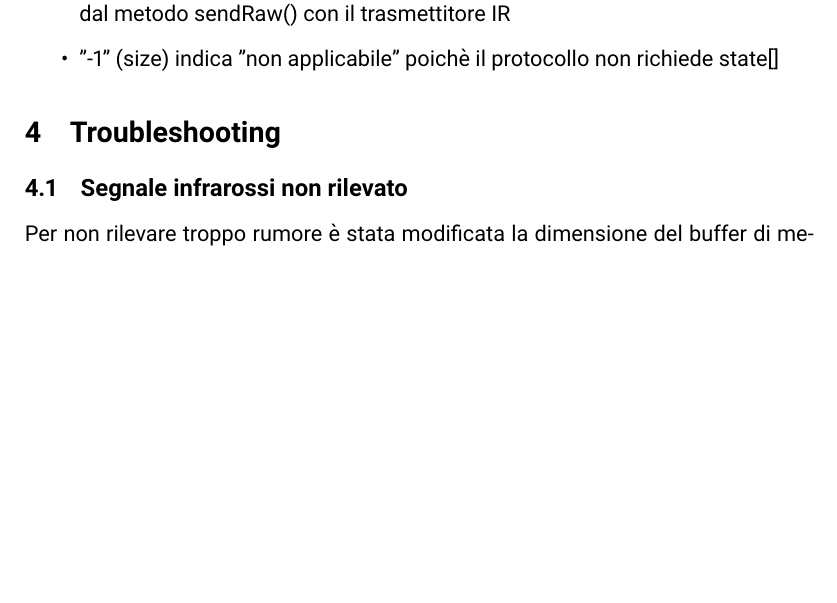
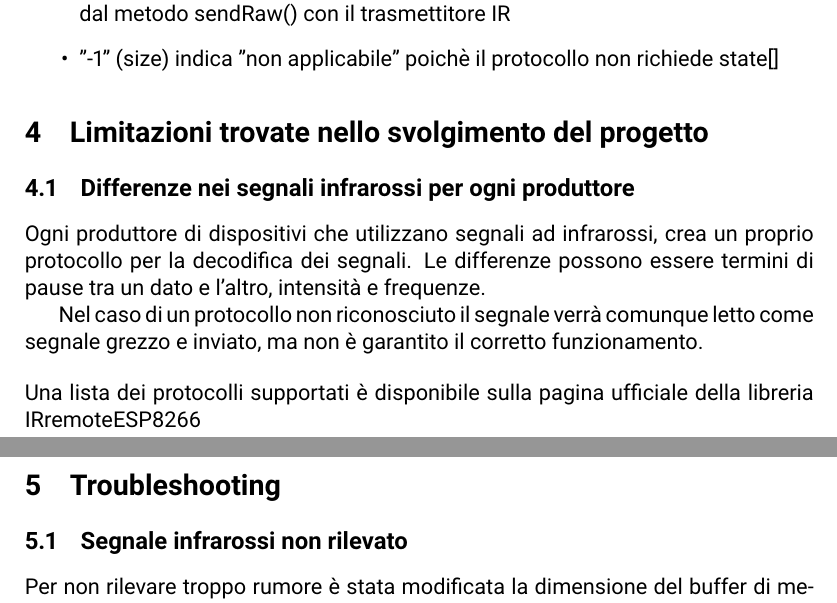
Before and after one commit to mario33881/ir_extender, a LaTeX document (docs/relazione.tex): part of page 8 of 9 before the commit and two parts of pages 8 and 9 of 10 after it, the two joined at a grey line, cut so that both start at the same text, the shorter picture padded with empty space. Compiled offline with pdfLaTeX.

Commit message:
Added Limitations' section

```diff
--- a/docs/relazione.tex
+++ b/docs/relazione.tex
@@ -251,6 +251,19 @@
       \end{itemize}
     \end{samepage}
 
+\section{Limitazioni trovate nello svolgimento del progetto}
+
+    \subsection{Differenze nei segnali infrarossi per ogni produttore}
+
+    Ogni produttore di dispositivi che utilizzano segnali ad infrarossi, crea un proprio protocollo per la decodifica dei segnali.
+    Le differenze possono essere termini di pause tra un dato e l'altro, intensità e frequenze.
+
+    Nel caso di un protocollo non riconosciuto il segnale verrà comunque letto come segnale grezzo e inviato, ma non è garantito il corretto funzionamento.
+
+    \bigskip
+    \noindent
+    Una lista dei protocolli supportati è disponibile sulla \href{https://github.com/crankyoldgit/IRremoteESP8266/blob/master/SupportedProtocols.md}{pagina ufficiale della libreria IRremoteESP8266}
+
 \section{Troubleshooting}
 
     \subsection{Segnale infrarossi non rilevato}
```
